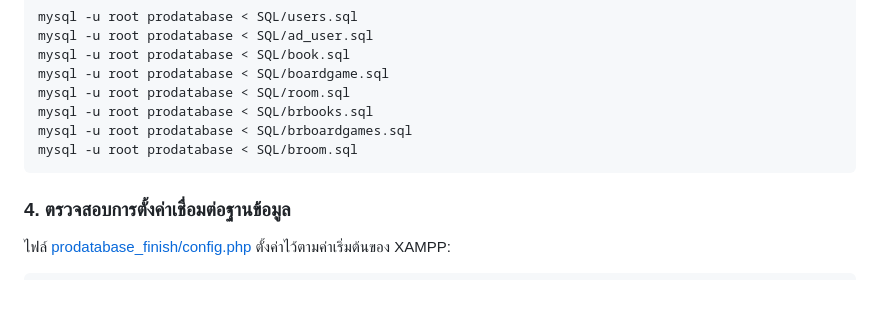
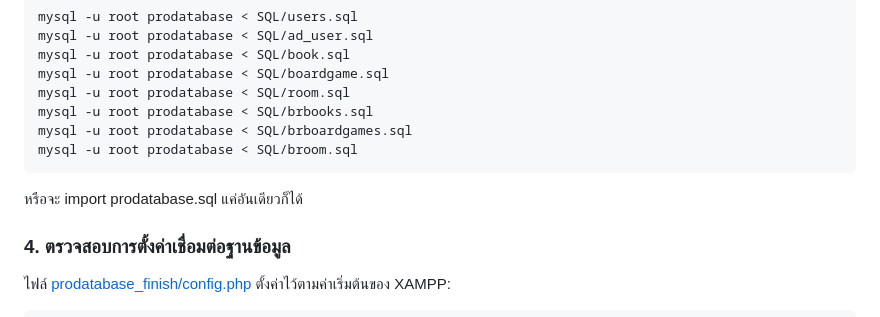
Before and after one commit to krit052/Library-booking-system-project, a Markdown page: README.md, the part around the change. Drawn GitHub-style; blank space fills up the shorter version.

````diff
--- a/README.md
+++ b/README.md
@@ -70,6 +70,7 @@ mysql -u root prodatabase < SQL/brbooks.sql
 mysql -u root prodatabase < SQL/brboardgames.sql
 mysql -u root prodatabase < SQL/broom.sql
 ```
+หรือจะ import prodatabase.sql แค่อันเดียวก็ได้
 
 ### 4. ตรวจสอบการตั้งค่าเชื่อมต่อฐานข้อมูล
 
````
